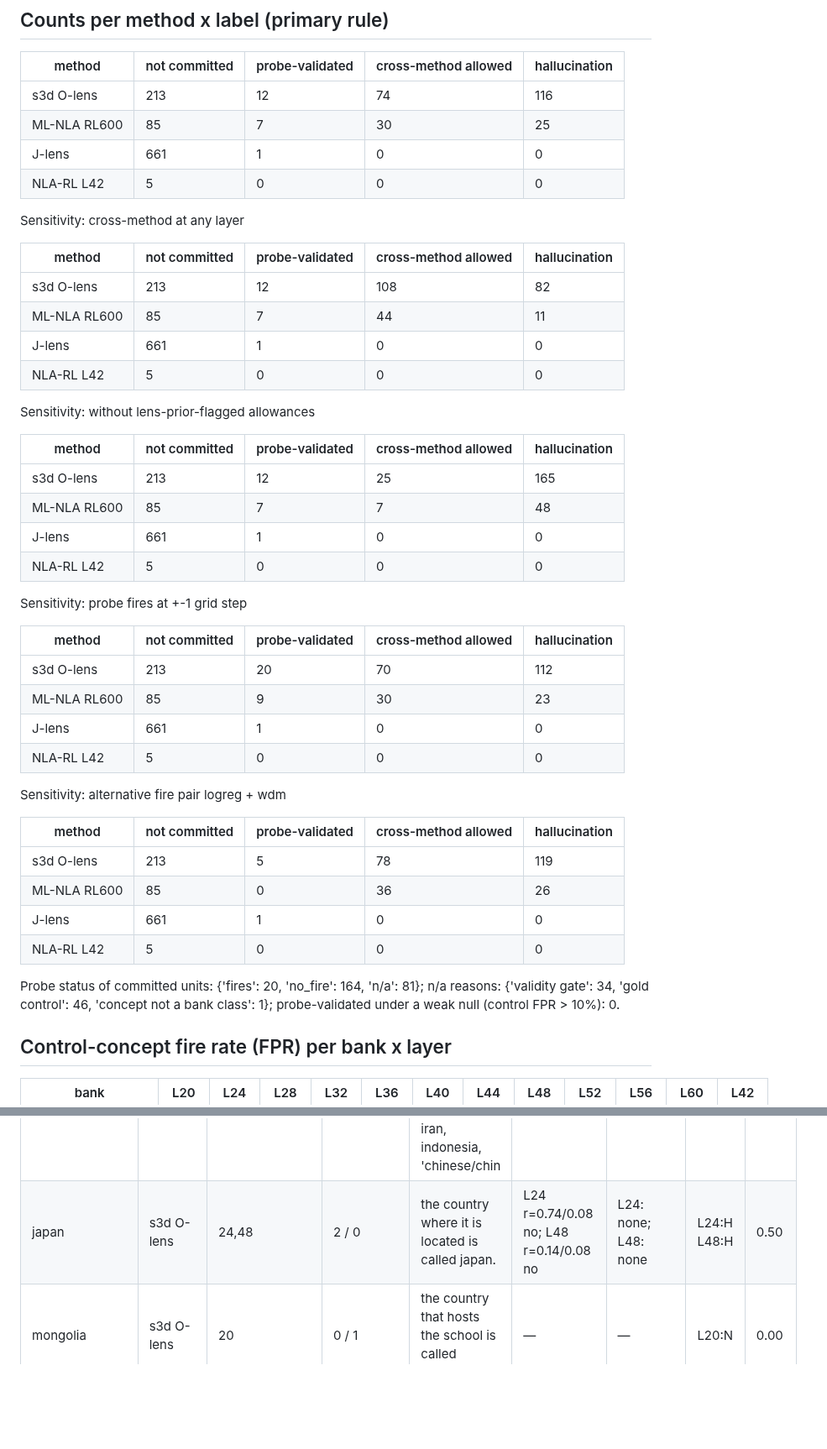
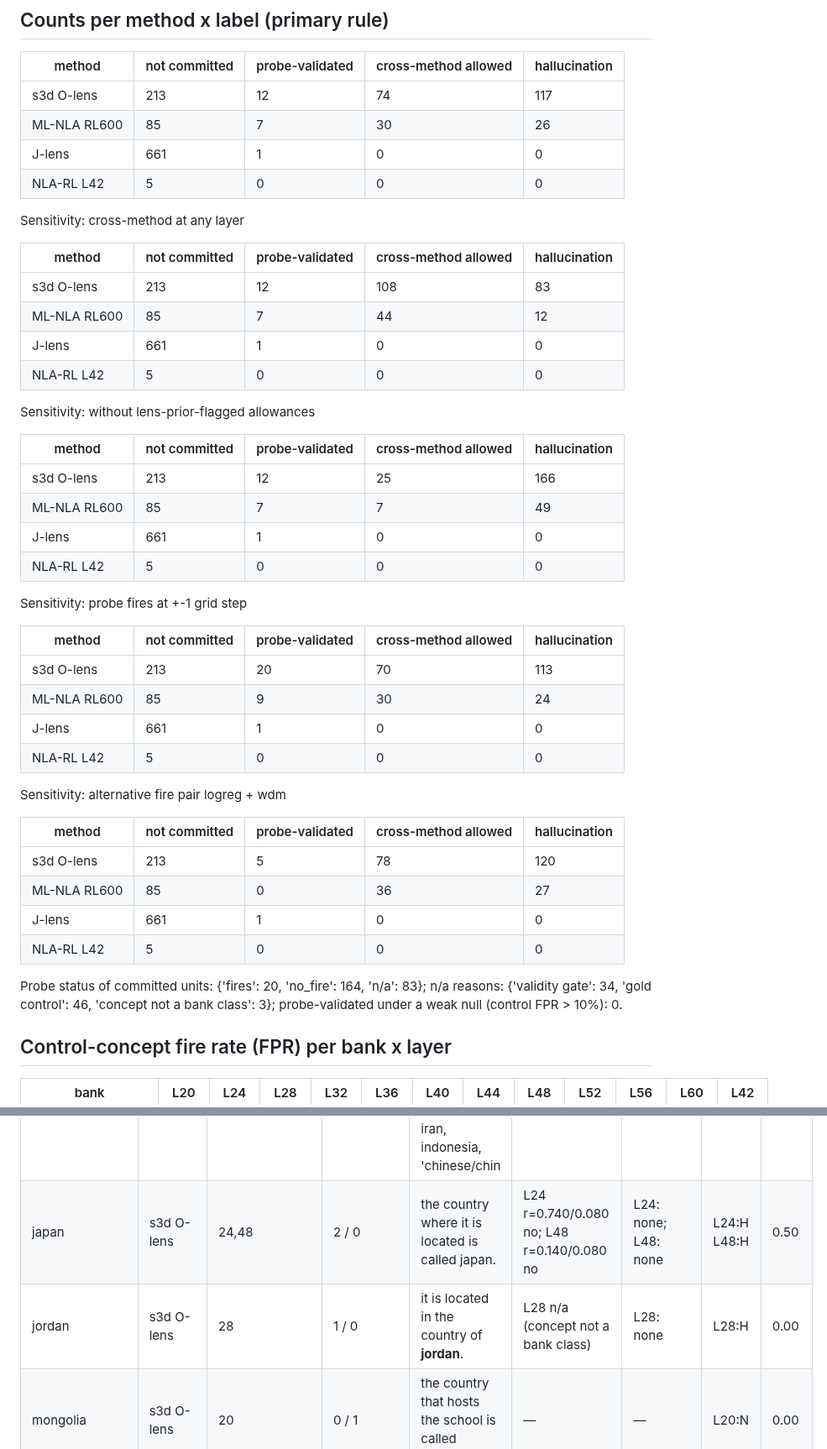
Before and after one commit to camila-blank/hallucination-bench, a Markdown page: docs/results/0005_basic_readout_ladder.md, 2 parts joined by grey strips. Shown at 84% size. Rendered like a GitHub page; blank space fills up the shorter version.

```diff
--- a/docs/results/0005_basic_readout_ladder.md
+++ b/docs/results/0005_basic_readout_ladder.md
@@ -33,8 +37,8 @@ Judge vs blind gold (80 units): accuracy 0.988 (Wilson95 [0.933, 0.998]); commit
 
 | method | not committed | probe-validated | cross-method allowed | hallucination |
 |---|---|---|---|---|
-| s3d O-lens | 213 | 12 | 74 | 116 |
-| ML-NLA RL600 | 85 | 7 | 30 | 25 |
+| s3d O-lens | 213 | 12 | 74 | 117 |
+| ML-NLA RL600 | 85 | 7 | 30 | 26 |
 | J-lens | 661 | 1 | 0 | 0 |
 | NLA-RL L42 | 5 | 0 | 0 | 0 |
 
@@ -42,8 +46,8 @@ Sensitivity: cross-method at any layer
 
 | method | not committed | probe-validated | cross-method allowed | hallucination |
 |---|---|---|---|---|
-| s3d O-lens | 213 | 12 | 108 | 82 |
-| ML-NLA RL600 | 85 | 7 | 44 | 11 |
+| s3d O-lens | 213 | 12 | 108 | 83 |
+| ML-NLA RL600 | 85 | 7 | 44 | 12 |
 | J-lens | 661 | 1 | 0 | 0 |
 | NLA-RL L42 | 5 | 0 | 0 | 0 |
 
@@ -51,8 +55,8 @@ Sensitivity: without lens-prior-flagged allowances
 
 | method | not committed | probe-validated | cross-method allowed | hallucination |
 |---|---|---|---|---|
-| s3d O-lens | 213 | 12 | 25 | 165 |
-| ML-NLA RL600 | 85 | 7 | 7 | 48 |
+| s3d O-lens | 213 | 12 | 25 | 166 |
+| ML-NLA RL600 | 85 | 7 | 7 | 49 |
 | J-lens | 661 | 1 | 0 | 0 |
 | NLA-RL L42 | 5 | 0 | 0 | 0 |
 
@@ -60,8 +64,8 @@ Sensitivity: probe fires at +-1 grid step
 
 | method | not committed | probe-validated | cross-method allowed | hallucination |
 |---|---|---|---|---|
-| s3d O-lens | 213 | 20 | 70 | 112 |
-| ML-NLA RL600 | 85 | 9 | 30 | 23 |
+| s3d O-lens | 213 | 20 | 70 | 113 |
+| ML-NLA RL600 | 85 | 9 | 30 | 24 |
 | J-lens | 661 | 1 | 0 | 0 |
 | NLA-RL L42 | 5 | 0 | 0 | 0 |
 
@@ -69,12 +73,12 @@ Sensitivity: alternative fire pair logreg + wdm
 
 | method | not committed | probe-validated | cross-method allowed | hallucination |
 |---|---|---|---|---|
-| s3d O-lens | 213 | 5 | 78 | 119 |
-| ML-NLA RL600 | 85 | 0 | 36 | 26 |
+| s3d O-lens | 213 | 5 | 78 | 120 |
+| ML-NLA RL600 | 85 | 0 | 36 | 27 |
 | J-lens | 661 | 1 | 0 | 0 |
 | NLA-RL L42 | 5 | 0 | 0 | 0 |
 
-Probe status of committed units: {'fires': 20, 'no_fire': 164, 'n/a': 81}; n/a reasons: {'validity gate': 34, 'gold control': 46, 'concept not a bank class': 1}; probe-validated under a weak null (control FPR > 10%): 0.
+Probe status of committed units: {'fires': 20, 'no_fire': 164, 'n/a': 83}; n/a reasons: {'validity gate': 34, 'gold control': 46, 'concept not a bank class': 3}; probe-validated under a weak null (control FPR > 10%): 0.
 
 ## Control-concept fire rate (FPR) per bank x layer
 
@@ -718,7 +723,8 @@ Probe status of committed units: {'fires': 20, 'no_fire': 164, 'n/a': 81}; n/a r
 | germany | s3d O-lens | 52 | 0 / 1 | a) england b) india c) germany d) france | — | — | L52:N | 0.33 |
 | indonesia | J-lens | 44 | 0 / 1 | neighboring south and southeast asian candidates (pakistan, iran, indonesia, 'chinese/chin | — | — | L44:N | 0.00 |
 | iran | J-lens | 44,48 | 0 / 2 | neighboring south and southeast asian candidates (pakistan, iran, indonesia, 'chinese/chin | — | — | L44:N L48:N | 0.00 |
-| japan | s3d O-lens | 24,48 | 2 / 0 | the country where it is located is called japan. | L24 r=0.74/0.08 no; L48 r=0.14/0.08 no | L24: none; L48: none | L24:H L48:H | 0.50 |
+| japan | s3d O-lens | 24,48 | 2 / 0 | the country where it is located is called japan. | L24 r=0.740/0.080 no; L48 r=0.140/0.080 no | L24: none; L48: none | L24:H L48:H | 0.50 |
+| jordan | s3d O-lens | 28 | 1 / 0 | it is located in the country of **jordan**. | L28 n/a (concept not a bank class) | L28: none | L28:H | 0.00 |
 | mongolia | s3d O-lens | 20 | 0 / 1 | the country that hosts the school is called mongolia. | — | — | L20:N | 0.00 |
 | nepal | ML-NLA RL600 | 20 | 0 / 1 | likely answer is nepal (or india). | — | — | L20:N | 0.00 |
 | pakistan | J-lens | 40,44,48,56,60 | 0 / 5 | with nearby south asian associations like pakistan, bangladesh, hindi and hindu | — | — | L40:N L44:N L48:N L56:N L60:N | 0.00 |
```
Also changed, not shown: other parts of docs/results/0005_basic_readout_ladder.md (+149 -144 lines), plots/sibling_probe/ladder_labels_by_layer.png, plots/sibling_probe/ladder_labels_by_method.png, plots/sibling_probe/ladder_probe_validation.png, 4 other files.
